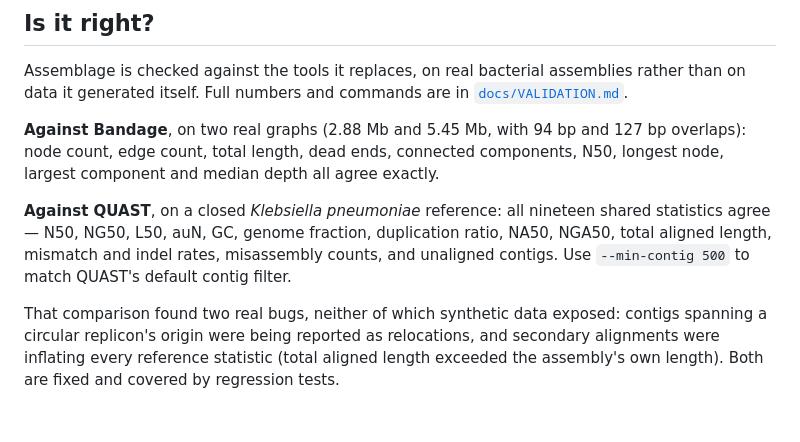
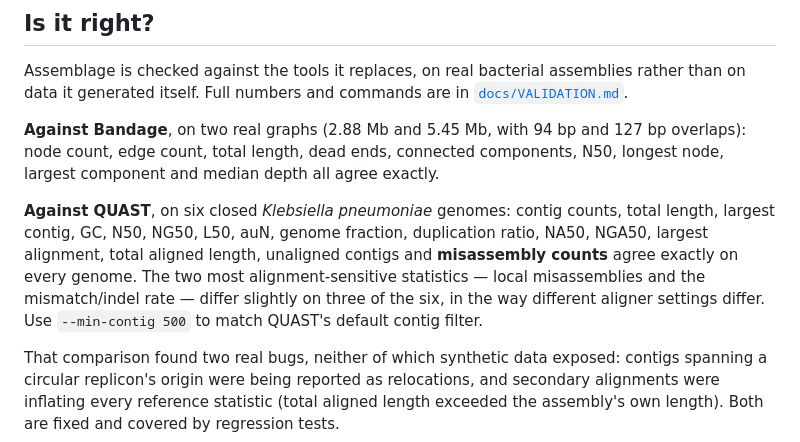
Before and after one commit to iowa69/plaster, a Markdown page: README.md, the part around the change. GitHub-like rendering; blank space fills up the shorter version.

```diff
--- a/README.md
+++ b/README.md
@@ -164,11 +164,14 @@ are in [`docs/VALIDATION.md`](docs/VALIDATION.md).
 components, N50, longest node, largest component and median depth all agree
 exactly.
 
-**Against QUAST**, on a closed *Klebsiella pneumoniae* reference: all nineteen
-shared statistics agree — N50, NG50, L50, auN, GC, genome fraction, duplication
-ratio, NA50, NGA50, total aligned length, mismatch and indel rates, misassembly
-counts, and unaligned contigs. Use `--min-contig 500` to match QUAST's default
-contig filter.
+**Against QUAST**, on six closed *Klebsiella pneumoniae* genomes: contig
+counts, total length, largest contig, GC, N50, NG50, L50, auN, genome fraction,
+duplication ratio, NA50, NGA50, largest alignment, total aligned length,
+unaligned contigs and **misassembly counts** agree exactly on every genome. The
+two most alignment-sensitive statistics — local misassemblies and the
+mismatch/indel rate — differ slightly on three of the six, in the way different
+aligner settings differ. Use `--min-contig 500` to match QUAST's default contig
+filter.
 
 That comparison found two real bugs, neither of which synthetic data exposed:
 contigs spanning a circular replicon's origin were being reported as
```
Also changed, not shown: docs/VALIDATION.md (+30 -0 lines).
